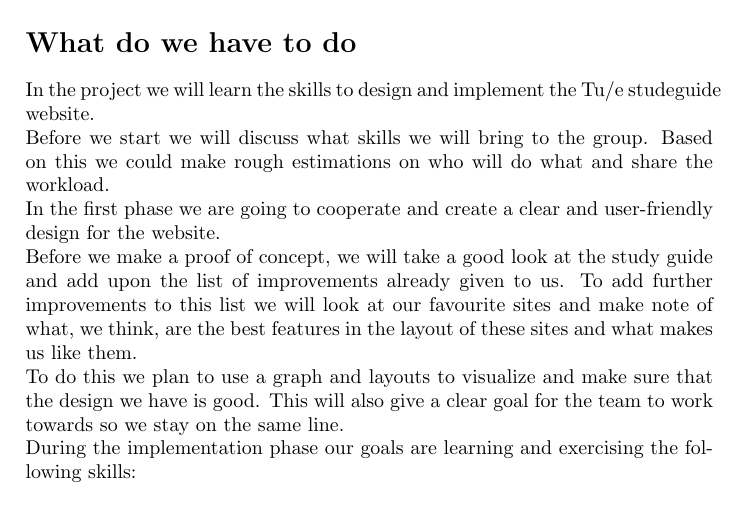
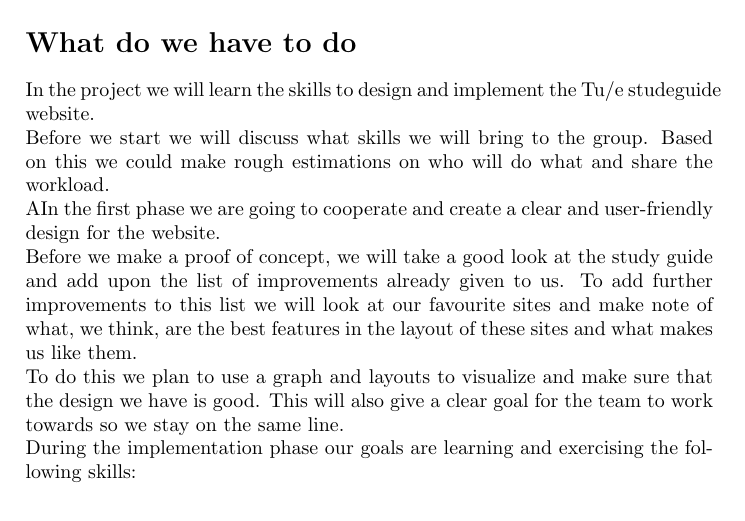
Before and after one commit to Kangabro/DBL-Hypermedia, a LaTeX document (abstractdescription.tex): part of the page, cut so that both start at the same text. Compiled offline with pdfLaTeX.

Commit message:
Update abstractdescription.tex

```diff
--- a/abstractdescription.tex
+++ b/abstractdescription.tex
@@ -5,7 +5,7 @@
 \section*{What do we have to do}
 In the project we will learn the skills to design and implement the Tu/e studeguide website.\\
 Before we start we will discuss what skills we will bring to the group. Based on this we could make rough estimations on who will do what and share the workload.\\
-In the first phase we are going to cooperate and create a clear and user-friendly design for the website.\\
+AIn the first phase we are going to cooperate and create a clear and user-friendly design for the website.\\
 Before we make a proof of concept, we will take a good look at the study guide and add upon the list of improvements already given to us. To add further improvements to this list we will look at our favourite sites and make note of what, we think, are the best features in the layout of these sites and what makes us like them.\\
 To do this we plan to use a graph and layouts to visualize and make sure that the design we have is good. This will also give a clear goal for the team to work towards so we stay on the same line.\\
 During the implementation phase our goals are learning and exercising the following skills:\\
```
